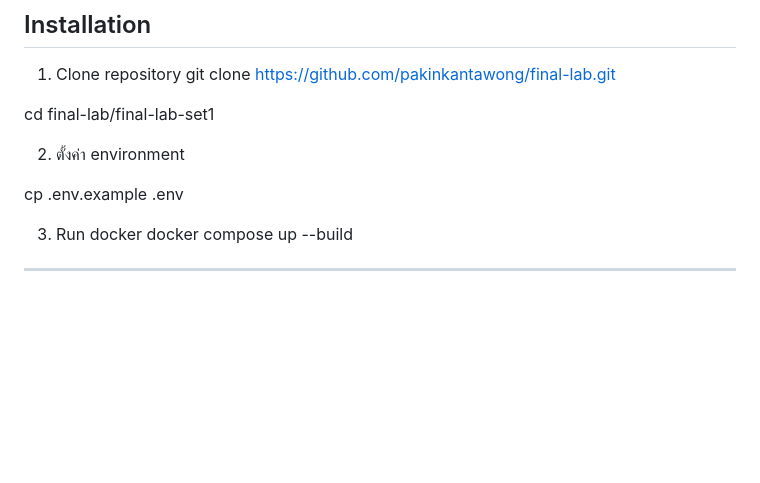
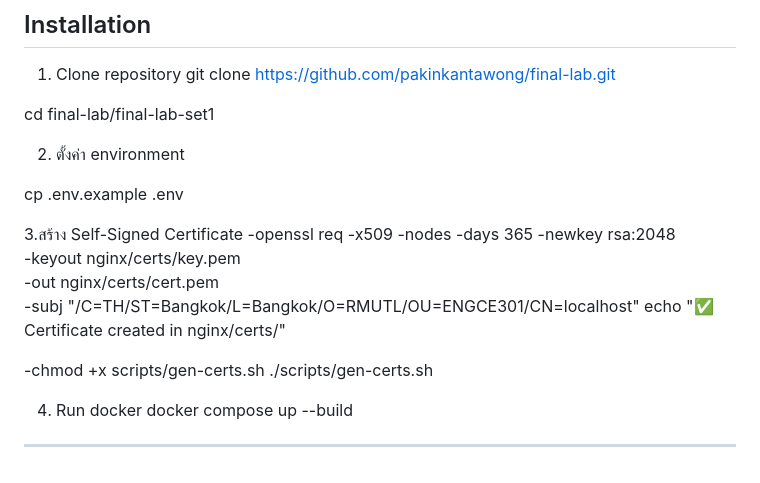
Before and after one commit to pakinkantawong/final-lab, a Markdown page: final-lab-set1/README.md, the part around the change. GitHub-like rendering; blank space fills up the shorter version.

```diff
--- a/final-lab-set1/README.md
+++ b/final-lab-set1/README.md
@@ -127,8 +127,18 @@ cd final-lab/final-lab-set1
 
 cp .env.example .env
 
+3.สร้าง Self-Signed Certificate
+-openssl req -x509 -nodes -days 365 -newkey rsa:2048 \
+  -keyout nginx/certs/key.pem \
+  -out    nginx/certs/cert.pem \
+  -subj "/C=TH/ST=Bangkok/L=Bangkok/O=RMUTL/OU=ENGCE301/CN=localhost"
+echo "✅ Certificate created in nginx/certs/"
 
-3. Run docker
+-chmod +x scripts/gen-certs.sh
+./scripts/gen-certs.sh
+
+
+4. Run docker
 docker compose up --build
 
 ---
```
